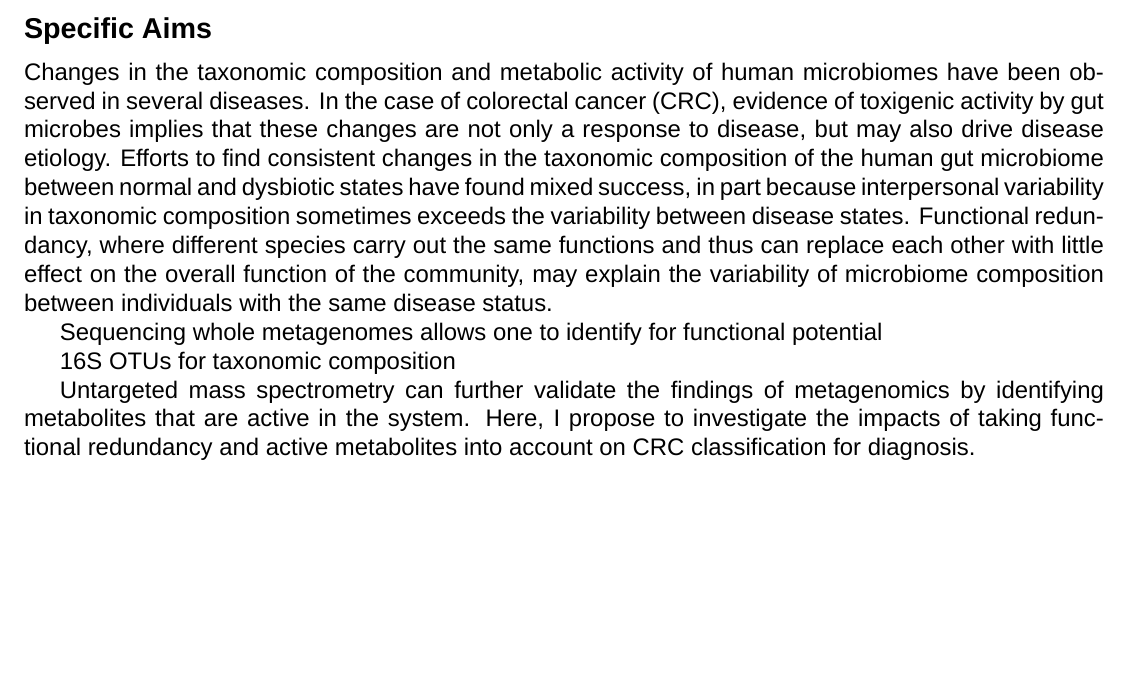
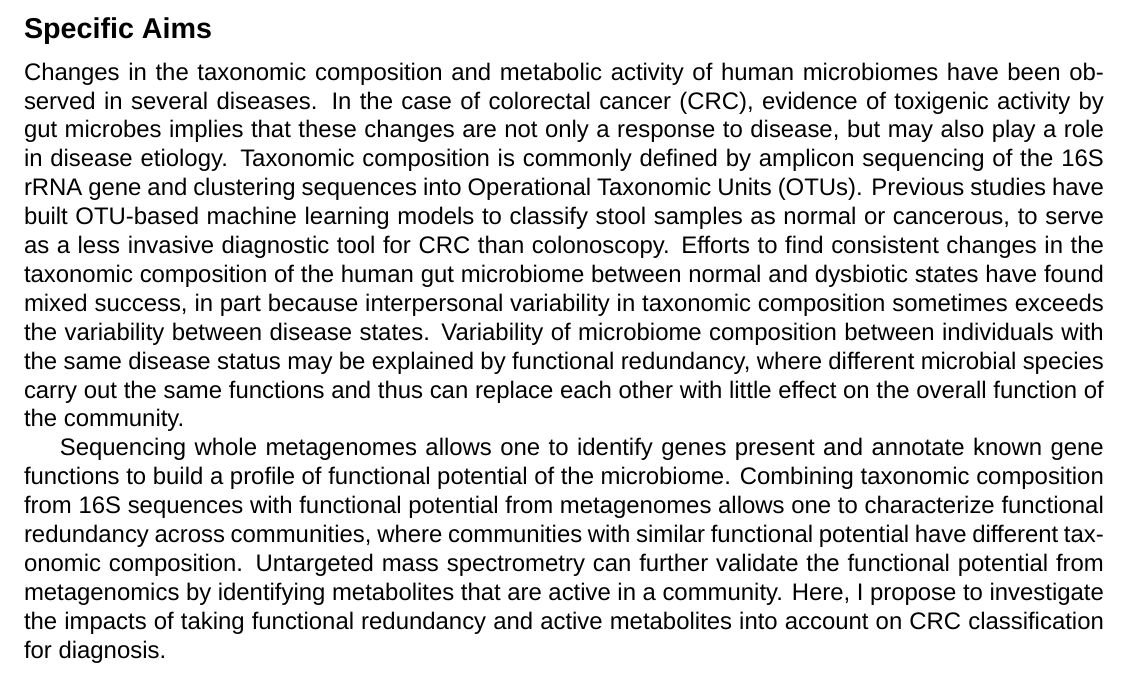
Before and after one commit to kelly-sovacool/prelim, a LaTeX document (submission/abstract.tex): part of the page, cut so that both start at the same text, the shorter picture padded with empty space. Compiled offline with XeLaTeX; a missing font is replaced by an installed copy or a similar font.

Commit message:
more gooder

```diff
--- a/submission/abstract.tex
+++ b/submission/abstract.tex
@@ -7,15 +7,15 @@
 \section*{Specific Aims}
 
 Changes in the taxonomic composition and metabolic activity of human microbiomes have been observed in several diseases.
-In the case of colorectal cancer (CRC), evidence of toxigenic activity by gut microbes implies that these changes are not only a response to disease, but may also drive disease etiology.
+In the case of colorectal cancer (CRC), evidence of toxigenic activity by gut microbes implies that these changes are not only a response to disease, but may also play a role in disease etiology.
+Taxonomic composition is commonly defined by amplicon sequencing of the 16S rRNA gene and clustering sequences into Operational Taxonomic Units (OTUs).
+Previous studies have built OTU-based machine learning models to classify stool samples as normal or cancerous, to serve as a less invasive diagnostic tool for CRC than colonoscopy.
 Efforts to find consistent changes in the taxonomic composition of the human gut microbiome between normal and dysbiotic states have found mixed success, in part because interpersonal variability in taxonomic composition sometimes exceeds the variability between disease states.
-Functional redundancy, where different species carry out the same functions and thus can replace each other with little effect on the overall function of the community, may explain the variability of microbiome composition between individuals with the same disease status.
+Variability of microbiome composition between individuals with the same disease status may be explained by functional redundancy, where different microbial species carry out the same functions and thus can replace each other with little effect on the overall function of the community.
 
-Sequencing whole metagenomes allows one to identify for functional potential
-
-16S OTUs for taxonomic composition
-
-Untargeted mass spectrometry can further validate the findings of metagenomics by identifying metabolites that are active in the system.
+Sequencing whole metagenomes allows one to identify genes present and annotate known gene functions to build a profile of functional potential of the microbiome.
+Combining taxonomic composition from 16S sequences with functional potential from metagenomes allows one to characterize functional redundancy across communities, where communities with similar functional potential have different taxonomic composition.
+Untargeted mass spectrometry can further validate the functional potential from metagenomics by identifying metabolites that are active in a community.
 Here, I propose to investigate the impacts of taking functional redundancy and active metabolites into account on CRC classification for diagnosis.
 
 
```
Also changed, not shown: docs/abstract.pdf.
